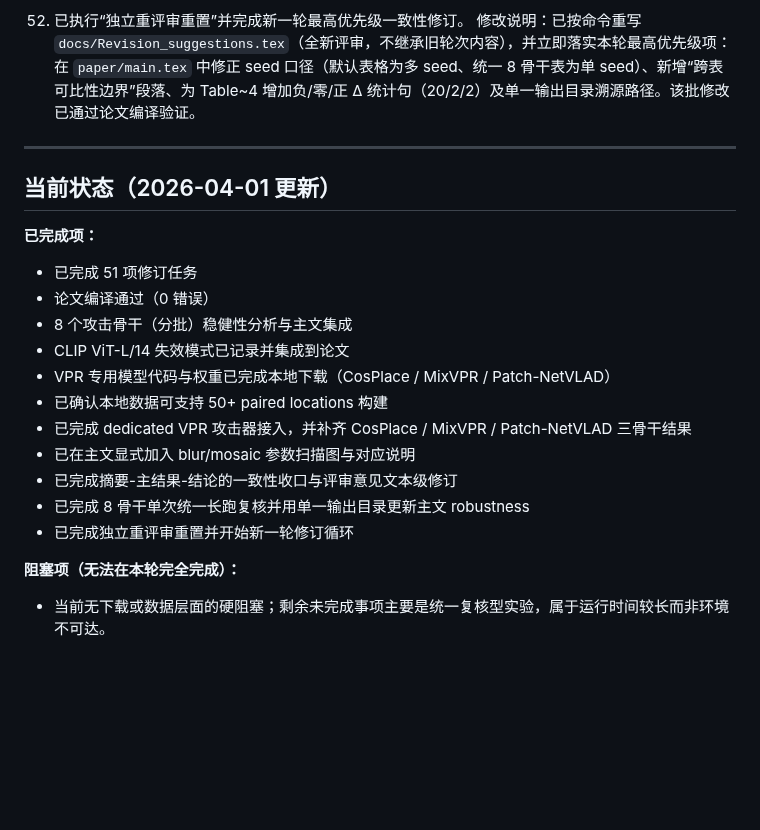
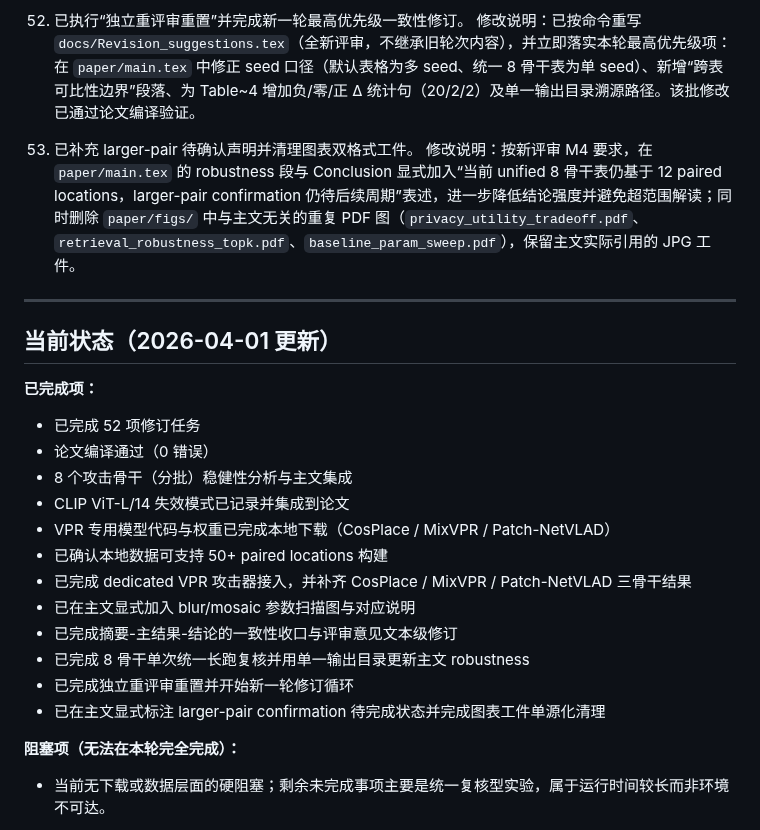
Before and after one commit to mabo1215/PPEDCRF, a Markdown page: docs/progress.md, the part around the change. GitHub-like rendering; blank space fills up the shorter version.

Commit message:
update1239

```diff
--- a/docs/progress.md
+++ b/docs/progress.md
@@ -161,12 +161,15 @@
 51. 已执行“独立重评审重置”并完成新一轮最高优先级一致性修订。
 修改说明：已按命令重写 `docs/Revision_suggestions.tex`（全新评审，不继承旧轮次内容），并立即落实本轮最高优先级项：在 `paper/main.tex` 中修正 seed 口径（默认表格为多 seed、统一 8 骨干表为单 seed）、新增“跨表可比性边界”段落、为 Table~4 增加负/零/正 Δ 统计句（20/2/2）及单一输出目录溯源路径。该批修改已通过论文编译验证。
 
+52. 已补充 larger-pair 待确认声明并清理图表双格式工件。
+修改说明：按新评审 M4 要求，在 `paper/main.tex` 的 robustness 段与 Conclusion 显式加入“当前 unified 8 骨干表仍基于 12 paired locations，larger-pair confirmation 仍待后续周期”表述，进一步降低结论强度并避免超范围解读；同时删除 `paper/figs/` 中与主文无关的重复 PDF 图（`privacy_utility_tradeoff.pdf`、`retrieval_robustness_topk.pdf`、`baseline_param_sweep.pdf`），保留主文实际引用的 JPG 工件。
+
 ---
 
 ## 当前状态（2026-04-01 更新）
 
 **已完成项：**
-- 已完成 51 项修订任务
+- 已完成 52 项修订任务
 - 论文编译通过（0 错误）
 - 8 个攻击骨干（分批）稳健性分析与主文集成
 - CLIP ViT-L/14 失效模式已记录并集成到论文
@@ -177,6 +180,7 @@
 - 已完成摘要-主结果-结论的一致性收口与评审意见文本级修订
 - 已完成 8 骨干单次统一长跑复核并用单一输出目录更新主文 robustness
 - 已完成独立重评审重置并开始新一轮修订循环
+- 已在主文显式标注 larger-pair confirmation 待完成状态并完成图表工件单源化清理
 
 **阻塞项（无法在本轮完全完成）：**
 - 当前无下载或数据层面的硬阻塞；剩余未完成事项主要是统一复核型实验，属于运行时间较长而非环境不可达。
```
